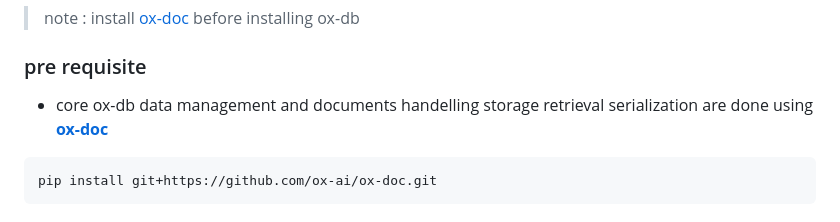
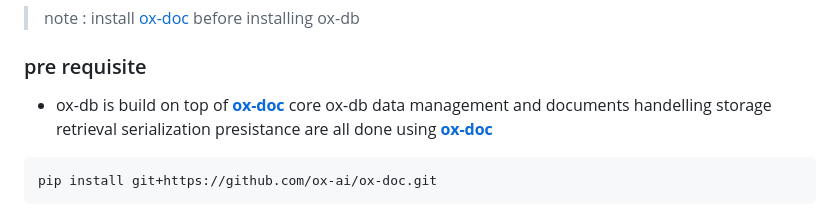
Before and after one commit to ox-ai/oxdb-lite, a Markdown page: README.md, the part around the change. Rendered like a GitHub page.

````diff
--- a/README.md
+++ b/README.md
@@ -12,7 +12,7 @@ always build from source for latest and bug free version
 
 ### pre requisite
 
-- core ox-db data management and documents handelling storage retrieval serialization are done using **[ox-doc](https://github.com/ox-ai/ox-doc.git)**
+- ox-db is build on top of **[ox-doc](https://github.com/ox-ai/ox-doc.git)** core ox-db data management and documents handelling storage retrieval serialization presistance are all done using **[ox-doc](https://github.com/ox-ai/ox-doc.git)**
 
 ```
 pip install git+https://github.com/ox-ai/ox-doc.git
````
